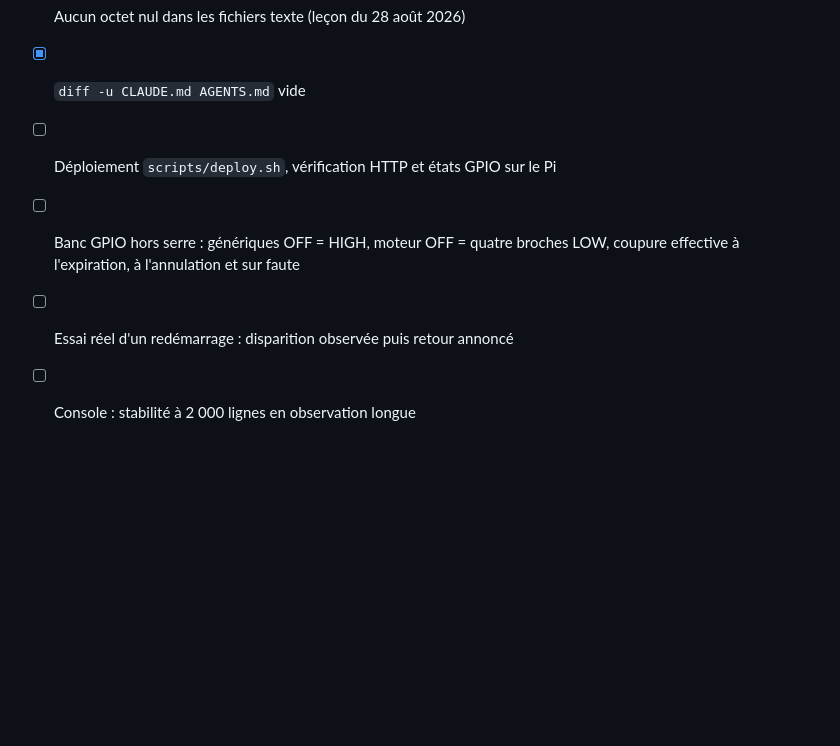
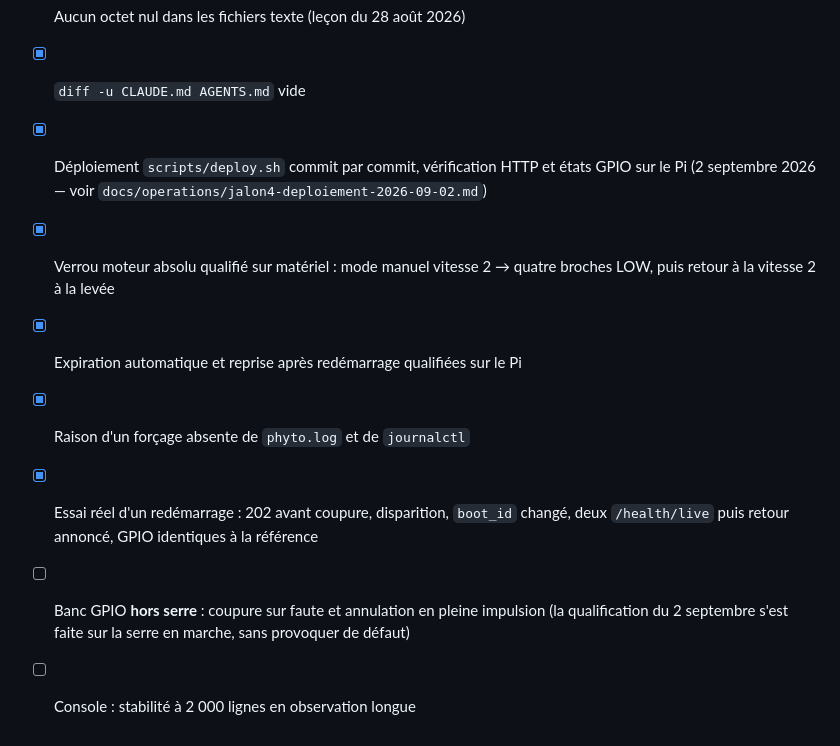
Before and after one commit to Progradius/PhytoController, a Markdown page: RPi Version/tasks/todo.md, the part around the change. Drawn GitHub-style; blank space fills up the shorter version.

Commit message:
docs(ops): consigner le déploiement et la qualification du jalon 4
Les trois commits ont été poussés et déployés un par un sur le Pi de
production, chacun qualifié avant le suivant.

Le contrôle qui comptait le plus est passé sur le matériel réel : le moteur
était en mode manuel à la vitesse 2, broche 8 à l'état haut ; un forçage
« arrêt » a mis les quatre broches moteur à l'état bas, et la levée a rendu la
vitesse 2. Le verrouillage absolu voulu par l'opérateur se comporte donc comme
décidé, y compris face à une consigne manuelle.

La raison saisie n'apparaît nulle part dans les journaux, ni dans `phyto.log`
ni dans `journalctl` : c'était la condition posée avant de rendre la console
téléchargeable.

Le redémarrage par l'interface répond 202 avec sa page de suivi avant que la
commande ne parte, ce que l'ancien `await process.wait()` ne pouvait pas faire.
Le redémarrage est authentifié par le changement de `boot_id`, et les GPIO sont
revenus identiques à la référence aux deux polarités.

Deux alarmes transitoires au retour — heure seulement « plausible » avant la
resynchronisation NTP, faute de RTC, et InfluxDB le temps de redémarrer — sans
que `control_healthy` cesse d'être vrai. Le partage contrôle/auxiliaire du
jalon 2 tient.

Reste ouvert, et consigné comme tel : la coupure sur faute et l'annulation en
pleine impulsion demandent un banc hors serre, et la stabilité de la console à
2 000 lignes demande des heures d'observation.

Co-Authored-By: Claude Opus 5 (1M context) <noreply@anthropic.com>

```diff
--- a/RPi Version/tasks/todo.md
+++ b/RPi Version/tasks/todo.md
@@ -716,8 +716,14 @@ effectif pendant qu'un forçage empêche de ventiler.
 - [x] `pytest` — 200 tests verts (`/tmp/pytest-j4j.txt`)
 - [x] Aucun octet nul dans les fichiers texte (leçon du 28 août 2026)
 - [x] `diff -u CLAUDE.md AGENTS.md` vide
-- [ ] Déploiement `scripts/deploy.sh`, vérification HTTP et états GPIO sur le Pi
-- [ ] Banc GPIO hors serre : génériques OFF = HIGH, moteur OFF = quatre broches LOW,
-      coupure effective à l'expiration, à l'annulation et sur faute
-- [ ] Essai réel d'un redémarrage : disparition observée puis retour annoncé
+- [x] Déploiement `scripts/deploy.sh` commit par commit, vérification HTTP et états GPIO sur le Pi
+      (2 septembre 2026 — voir `docs/operations/jalon4-deploiement-2026-09-02.md`)
+- [x] Verrou moteur absolu qualifié sur matériel : mode manuel vitesse 2 → quatre broches LOW,
+      puis retour à la vitesse 2 à la levée
+- [x] Expiration automatique et reprise après redémarrage qualifiées sur le Pi
+- [x] Raison d'un forçage absente de `phyto.log` et de `journalctl`
+- [x] Essai réel d'un redémarrage : 202 avant coupure, disparition, `boot_id` changé,
+      deux `/health/live` puis retour annoncé, GPIO identiques à la référence
+- [ ] Banc GPIO **hors serre** : coupure sur faute et annulation en pleine impulsion
+      (la qualification du 2 septembre s'est faite sur la serre en marche, sans provoquer de défaut)
 - [ ] Console : stabilité à 2 000 lignes en observation longue
```
Also changed, not shown: 1 other file.
